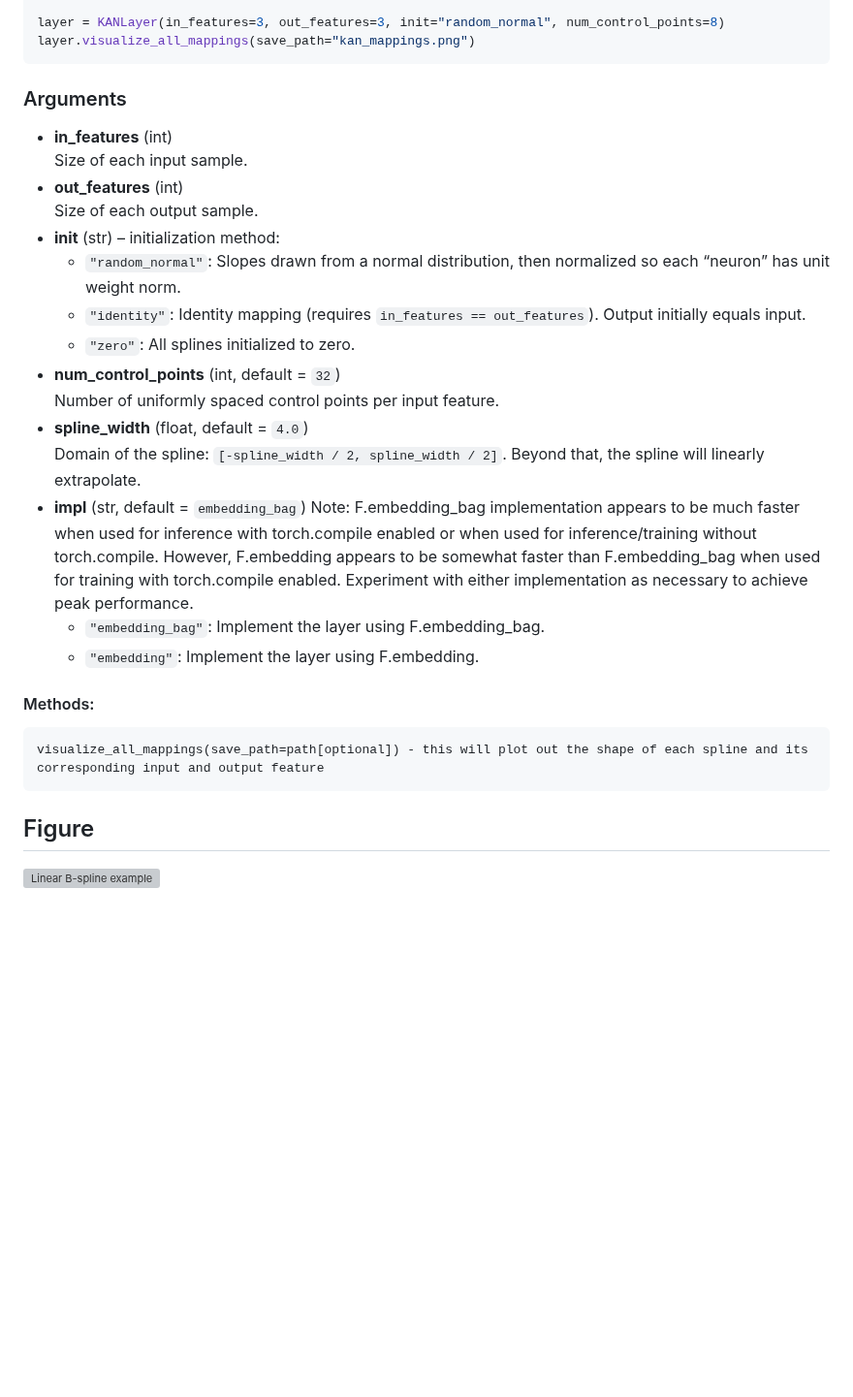
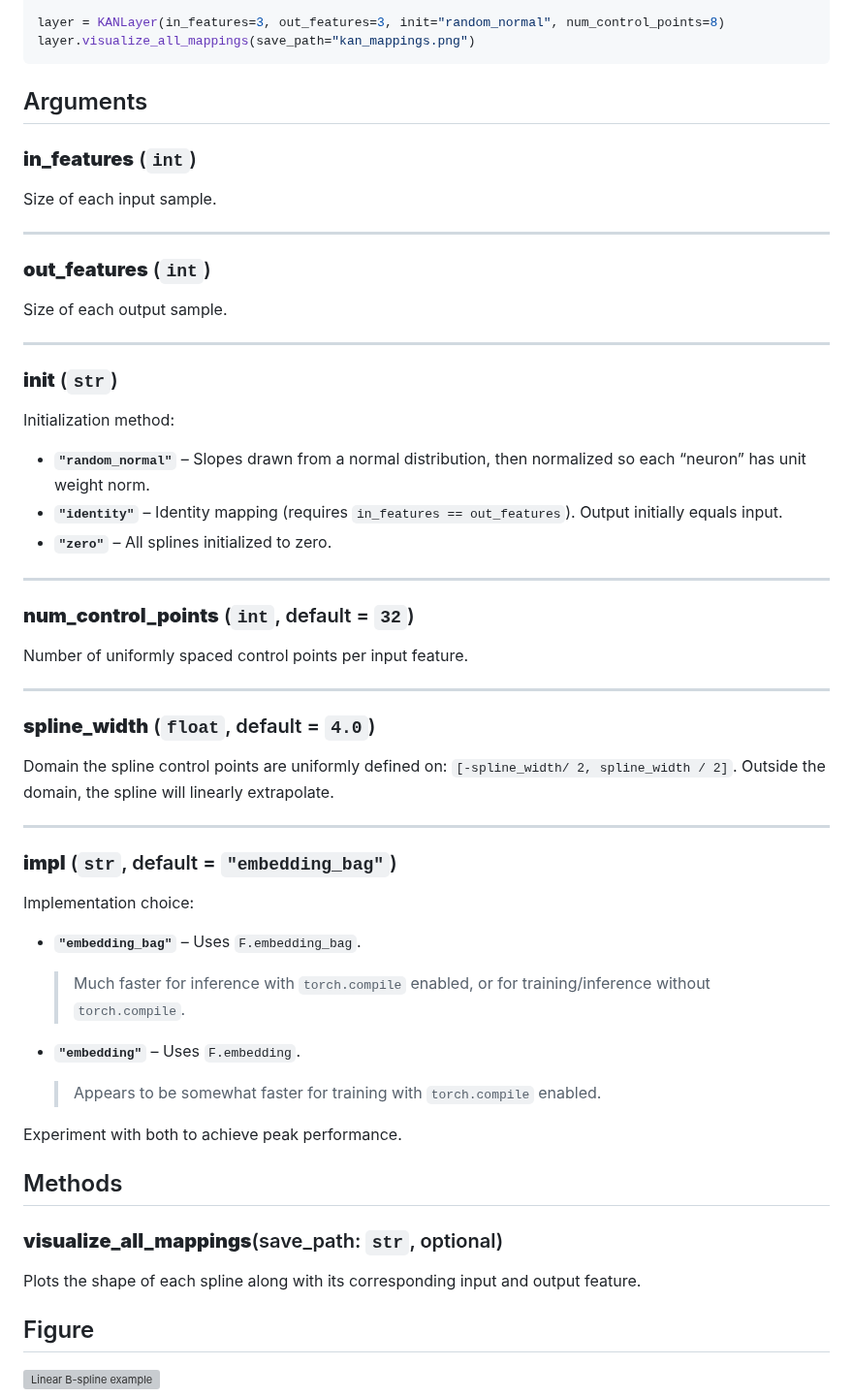
Before and after one commit to catswe/KANditioned, a Markdown page: README.md, the part around the change. Shown at 97% size. Drawn GitHub-style; blank space fills up the shorter version; grey boxes are pictures that could not be loaded.

````diff
--- a/README.md
+++ b/README.md
@@ -18,28 +18,52 @@ from kanditioned.kan_layer import KANLayer
 layer = KANLayer(in_features=3, out_features=3, init="random_normal", num_control_points=8)
 layer.visualize_all_mappings(save_path="kan_mappings.png")
 ```
-### Arguments
+## Arguments
 
-- **in_features** (int)
-  Size of each input sample.
-- **out_features** (int)
-  Size of each output sample.
-- **init** (str) – initialization method:
-  - `"random_normal"`: Slopes drawn from a normal distribution, then normalized so each “neuron” has unit weight norm.
-  - `"identity"`: Identity mapping (requires `in_features == out_features`). Output initially equals input.
-  - `"zero"`: All splines initialized to zero.
-- **num_control_points** (int, default = `32`)
-  Number of uniformly spaced control points per input feature.
-- **spline_width** (float, default = `4.0`)
-  Domain of the spline: `[-spline_width / 2, spline_width / 2]`. Beyond that, the spline will linearly extrapolate.
-- **impl** (str, default = `embedding_bag`)
-  Note: F.embedding_bag implementation appears to be much faster when used for inference with torch.compile enabled or when used for inference/training without torch.compile. However, F.embedding appears to be somewhat faster than F.embedding_bag when used for training with torch.compile enabled. Experiment with either implementation as necessary to achieve peak performance.
-  - `"embedding_bag"`: Implement the layer using F.embedding_bag.
-  - `"embedding"`: Implement the layer using F.embedding.
+### **in_features** (`int`)
+Size of each input sample.
 
-#### Methods:
+---
 
-    visualize_all_mappings(save_path=path[optional]) - this will plot out the shape of each spline and its corresponding input and output feature
+### **out_features** (`int`)
+Size of each output sample.
+
+---
+
+### **init** (`str`)
+Initialization method:
+
+- **`"random_normal"`** – Slopes drawn from a normal distribution, then normalized so each “neuron” has unit weight norm.
+- **`"identity"`** – Identity mapping (requires `in_features == out_features`). Output initially equals input.
+- **`"zero"`** – All splines initialized to zero.
+
+---
+
+### **num_control_points** (`int`, default = `32`)
+Number of uniformly spaced control points per input feature.
+
+---
+
+### **spline_width** (`float`, default = `4.0`)
+Domain the spline control points are uniformly defined on: `[-spline_width/ 2, spline_width / 2]`. Outside the domain, the spline will linearly extrapolate.
+
+---
+
+### **impl** (`str`, default = `"embedding_bag"`)
+Implementation choice:
+
+- **`"embedding_bag"`** – Uses `F.embedding_bag`.
+  > Much faster for inference with `torch.compile` enabled, or for training/inference without `torch.compile`.
+
+- **`"embedding"`** – Uses `F.embedding`.
+  > Appears to be somewhat faster for training with `torch.compile` enabled.
+
+Experiment with both to achieve peak performance.
+
+## Methods
+
+### **visualize_all_mappings**(save_path: `str`, optional)
+Plots the shape of each spline along with its corresponding input and output feature.
 
 ## Figure
 
````
